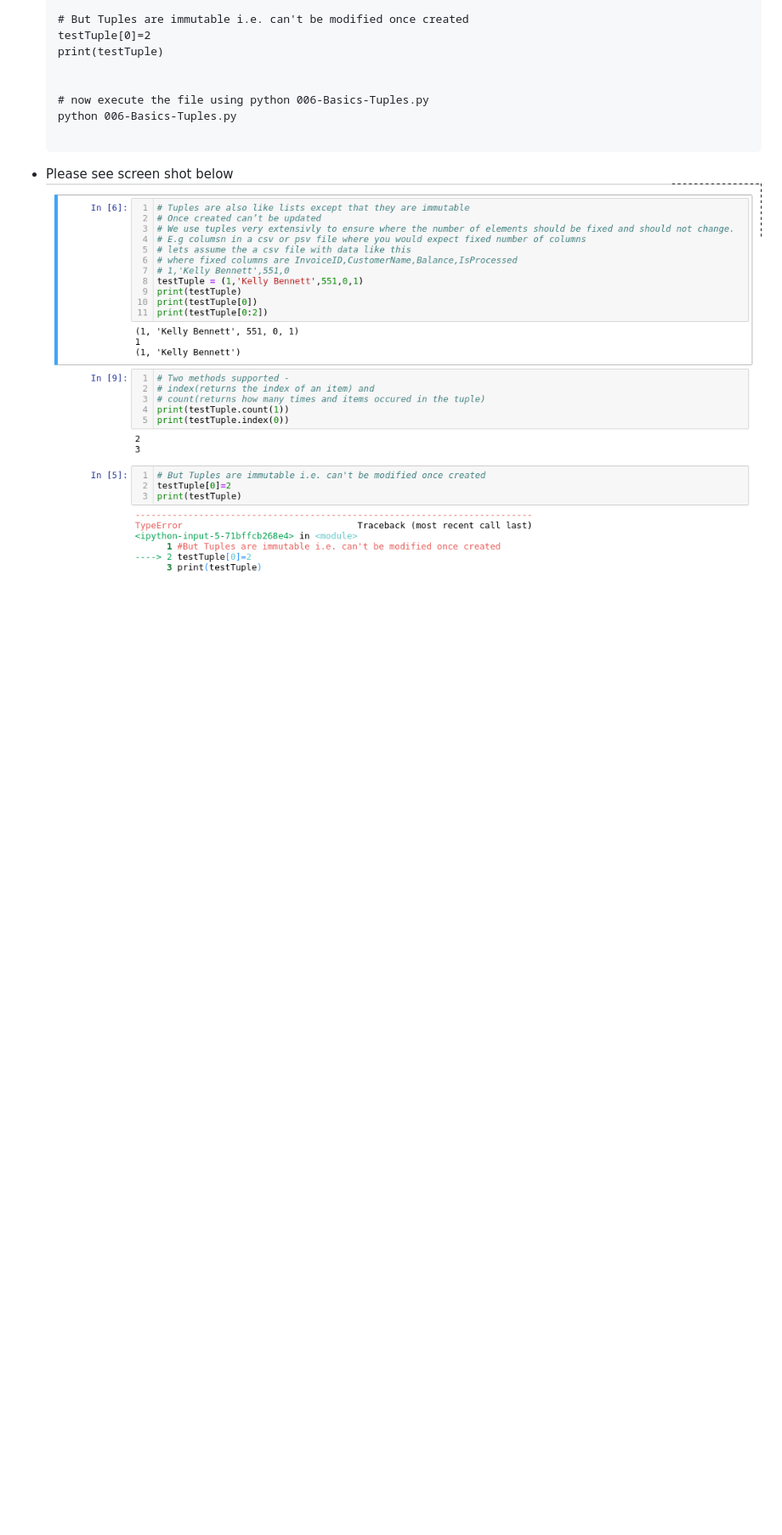
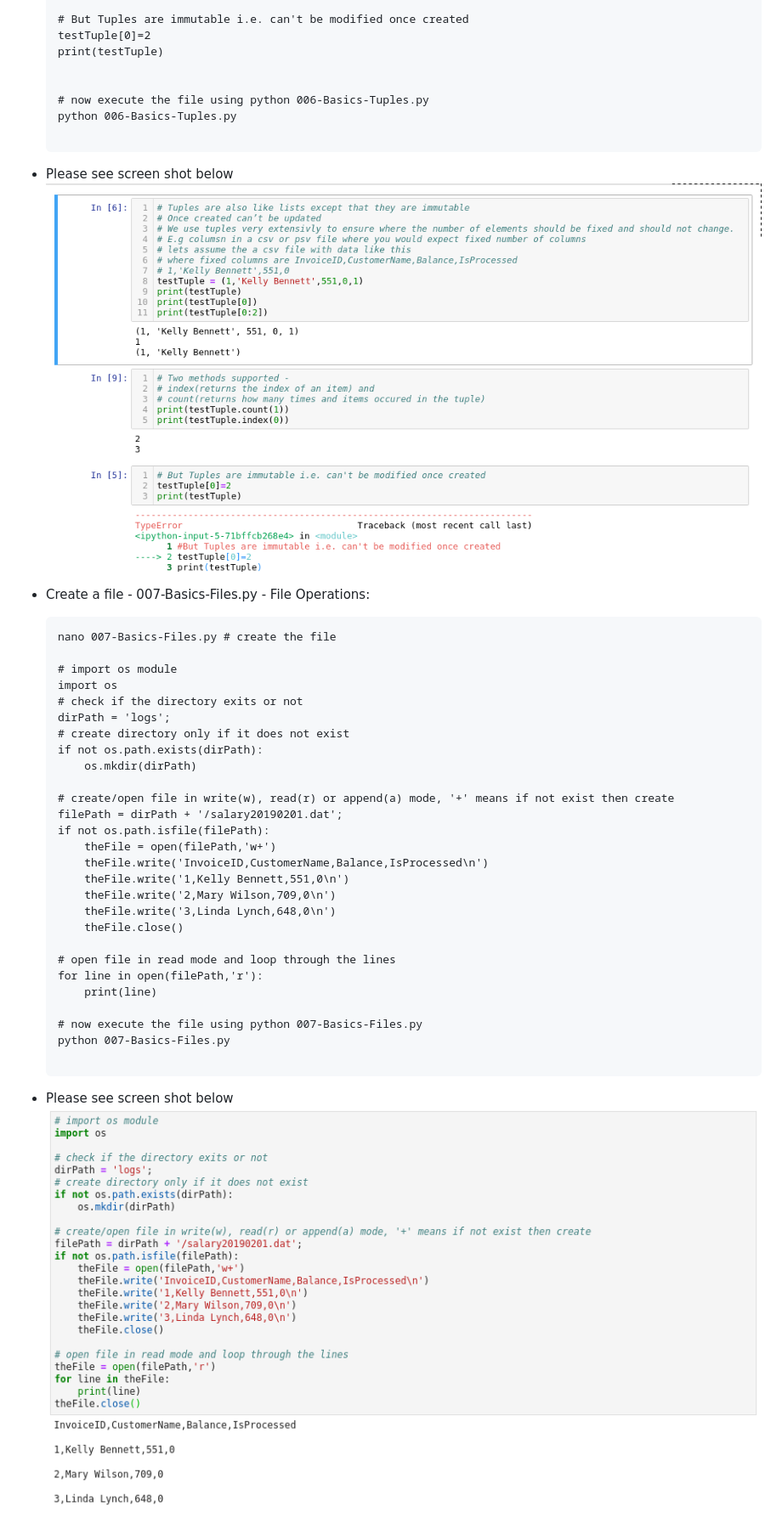
Before and after one commit to naeemmohd/python, a Markdown page: Python 101/README.md, the part around the change. Shown: that part at 85% size. Drawn GitHub-style; pictures changed too: Python 101/images/001-007-Basics-Files.png (added); blank space fills up the shorter version.

Commit message:
added file operations

````diff
--- a/Python 101/README.md
+++ b/Python 101/README.md
@@ -428,3 +428,37 @@
     ```
   * Please see screen shot below
         ![Python Basics Numbers](./images/001-006-Basics-Tuples.png)
+
+ * Create a file - 007-Basics-Files.py - File Operations:
+
+    ```
+    nano 007-Basics-Files.py # create the file
+
+    # import os module
+    import os
+    # check if the directory exits or not
+    dirPath = 'logs';
+    # create directory only if it does not exist
+    if not os.path.exists(dirPath):
+        os.mkdir(dirPath)
+
+    # create/open file in write(w), read(r) or append(a) mode, '+' means if not exist then create
+    filePath = dirPath + '/salary20190201.dat';
+    if not os.path.isfile(filePath):
+        theFile = open(filePath,'w+')
+        theFile.write('InvoiceID,CustomerName,Balance,IsProcessed\n')
+        theFile.write('1,Kelly Bennett,551,0\n')
+        theFile.write('2,Mary Wilson,709,0\n')
+        theFile.write('3,Linda Lynch,648,0\n')
+        theFile.close()
+
+    # open file in read mode and loop through the lines
+    for line in open(filePath,'r'):
+        print(line)
+
+    # now execute the file using python 007-Basics-Files.py
+    python 007-Basics-Files.py
+
+    ```
+  * Please see screen shot below
+        ![Python Basics Numbers](./images/001-007-Basics-Files.png)
````
Also changed, not shown: 2 other files.
